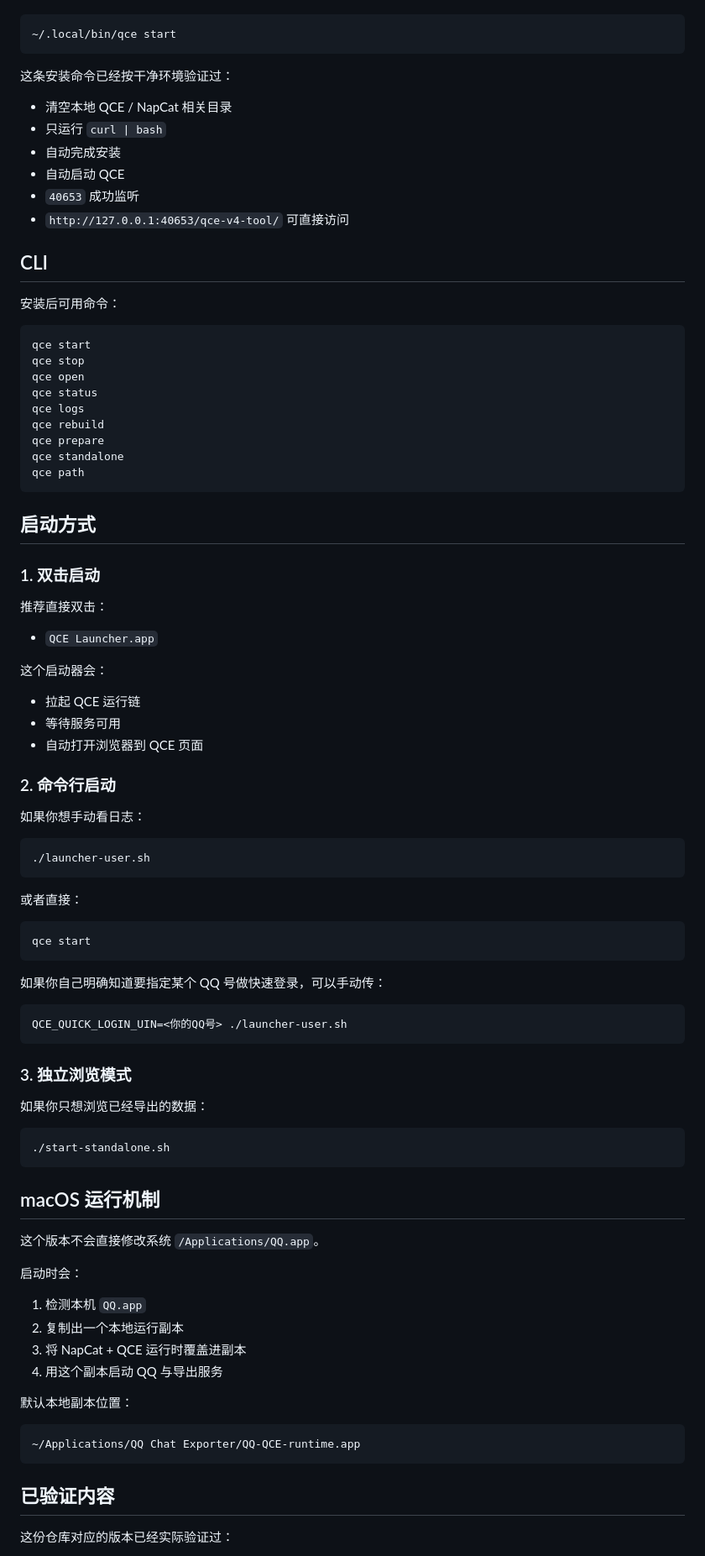
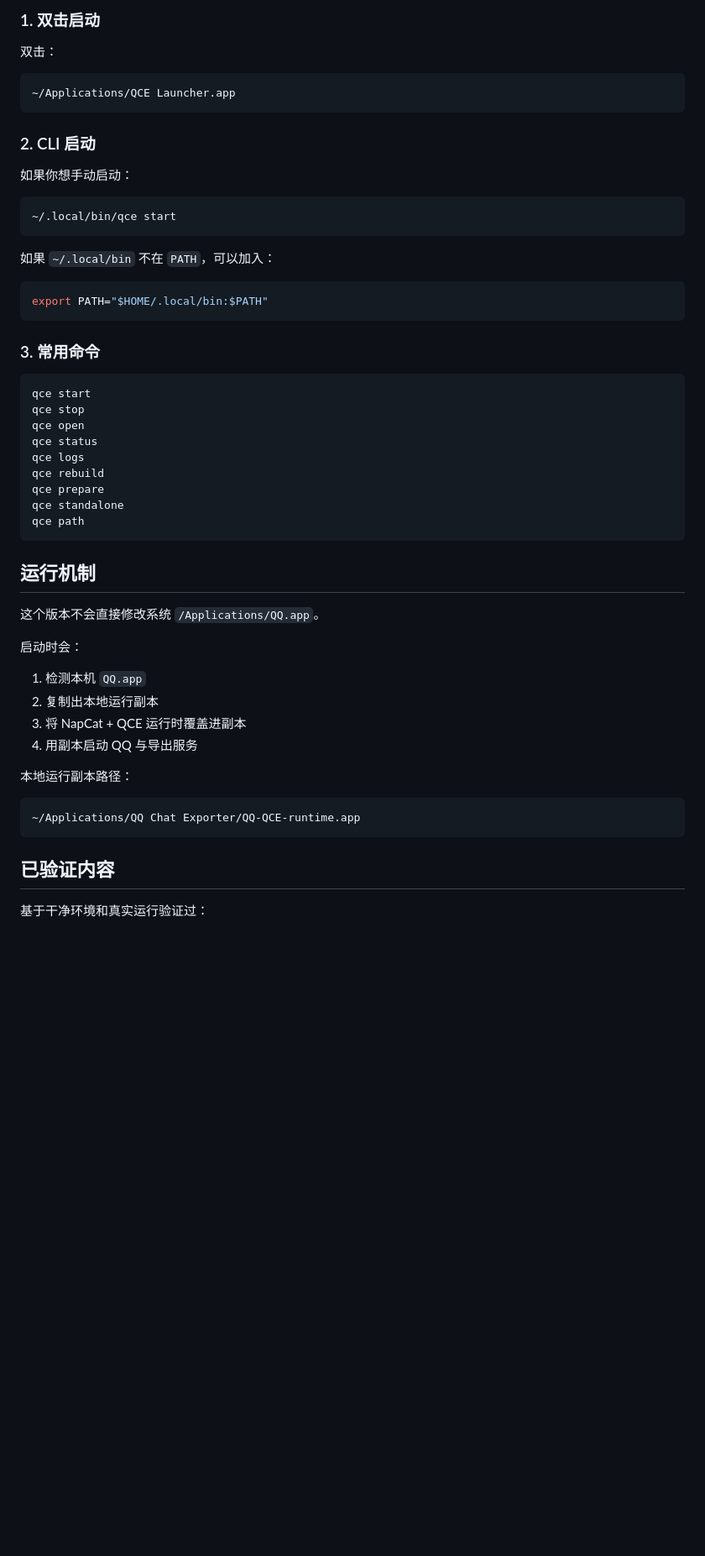
Before and after one commit to sudo-yf/mac-qq-exporter, a Markdown page: README.md, the part around one of its changes. Shown at 84% size. GitHub-like rendering; blank space fills up the shorter version.

Commit message:
Rewrite README as polished distribution page

````diff
--- a/README.md
+++ b/README.md
@@ -88,20 +100,26 @@ curl -fsSL https://raw.githubusercontent.com/sudo-yf/mac-qq-exporter/main/script
+### 1. 双击启动
+
+双击：
+
+```text
+~/Applications/QCE Launcher.app
+```
+
+### 2. CLI 启动
+
+如果你想手动启动：
 
 ```bash
 ~/.local/bin/qce start
 ```
 
-这条安装命令已经按干净环境验证过：
+如果 `~/.local/bin` 不在 `PATH`，可以加入：
 
-- 清空本地 QCE / NapCat 相关目录
-- 只运行 `curl | bash`
-- 自动完成安装
-- 自动启动 QCE
-- `40653` 成功监听
-- `http://127.0.0.1:40653/qce-v4-tool/` 可直接访问
+```bash
+export PATH="$HOME/.local/bin:$PATH"
+```
 
-## CLI
-
-安装后可用命令：
+### 3. 常用命令
 
 ```bash
 qce start
@@ -115,60 +133,18 @@ qce standalone
 qce path
 ```
 
-## 启动方式
-
-### 1. 双击启动
-
-推荐直接双击：
-
-- `QCE Launcher.app`
-
-这个启动器会：
-
-- 拉起 QCE 运行链
-- 等待服务可用
-- 自动打开浏览器到 QCE 页面
-
-### 2. 命令行启动
-
-如果你想手动看日志：
-
-```bash
-./launcher-user.sh
-```
-
-或者直接：
-
-```bash
-qce start
-```
-
-如果你自己明确知道要指定某个 QQ 号做快速登录，可以手动传：
-
-```bash
-QCE_QUICK_LOGIN_UIN=<你的QQ号> ./launcher-user.sh
-```
-
-### 3. 独立浏览模式
-
-如果你只想浏览已经导出的数据：
-
-```bash
-./start-standalone.sh
-```
-
-## macOS 运行机制
+## 运行机制
 
 这个版本不会直接修改系统 `/Applications/QQ.app`。
 
 启动时会：
 
 1. 检测本机 `QQ.app`
-2. 复制出一个本地运行副本
+2. 复制出本地运行副本
 3. 将 NapCat + QCE 运行时覆盖进副本
-4. 用这个副本启动 QQ 与导出服务
+4. 用副本启动 QQ 与导出服务
 
-默认本地副本位置：
+本地运行副本路径：
 
 ```text
 ~/Applications/QQ Chat Exporter/QQ-QCE-runtime.app
@@ -176,5 +152,5 @@ QCE_QUICK_LOGIN_UIN=<你的QQ号> ./launcher-user.sh
 
 ## 已验证内容
 
-这份仓库对应的版本已经实际验证过：
+基于干净环境和真实运行验证过：
 
````
Also changed, not shown: other parts of README.md (+86 -65 lines).
